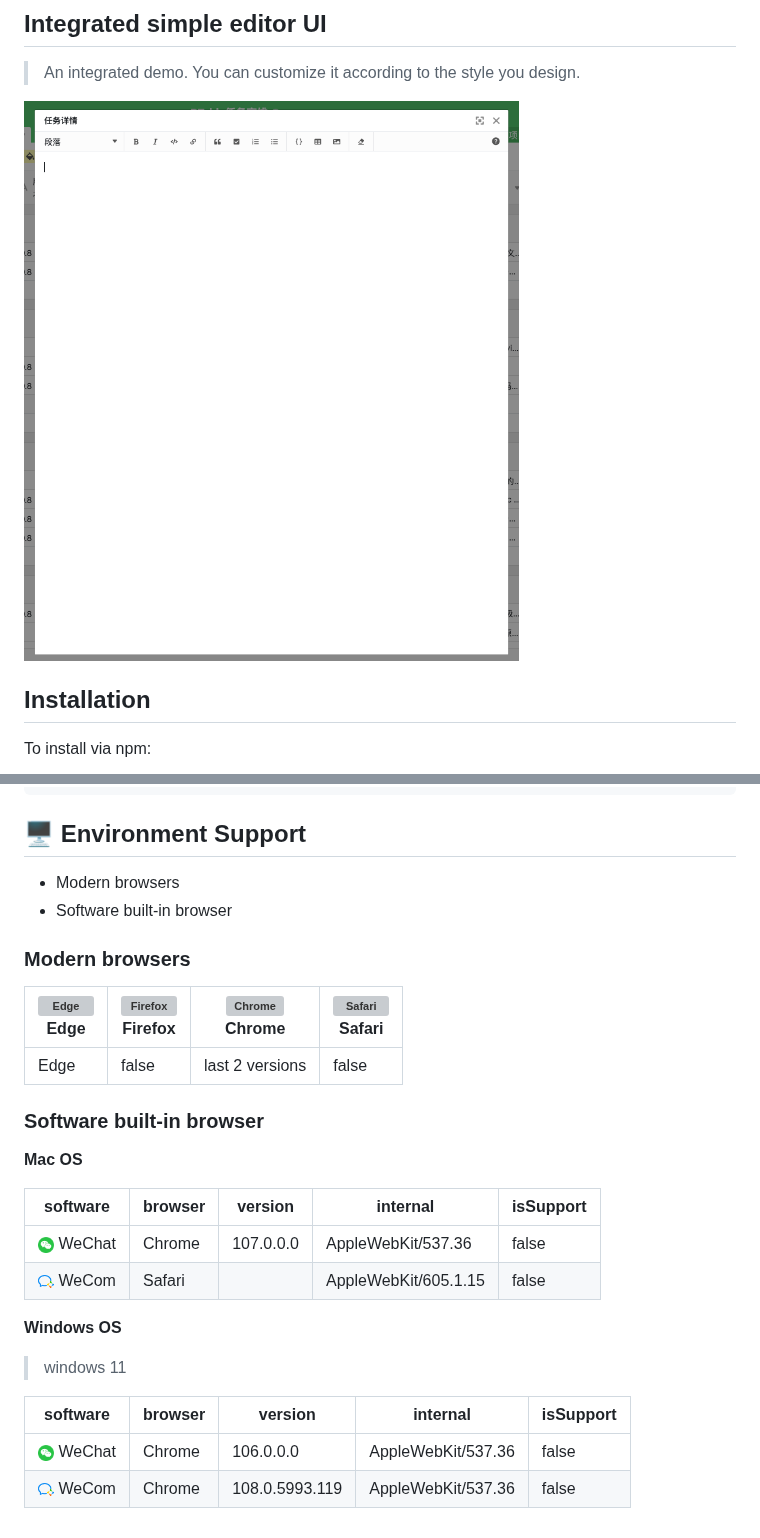
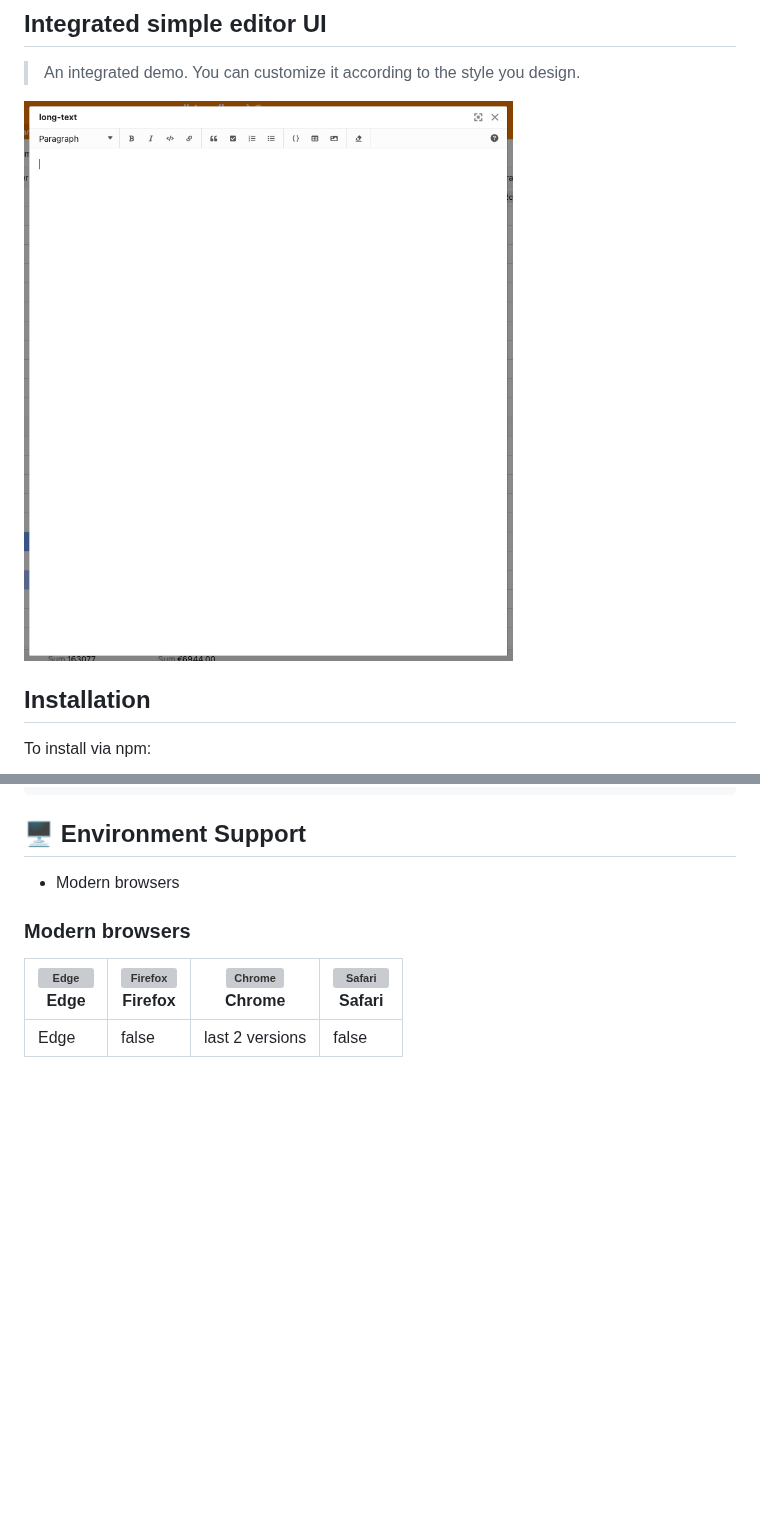
Before and after one commit to haiwen/sea-markdown-editor, a Markdown page: readme.md, 2 parts joined by grey strips. GitHub-like rendering; pictures changed too: assets/imgs/demo-simple-editor.png; blank space fills up the shorter version; grey boxes are pictures that could not be loaded.

```diff
--- a/readme.md
+++ b/readme.md
@@ -303,28 +303,9 @@ processor.process(string).then(result => {
 ## 🖥 Environment Support
 
 * Modern browsers
-* Software built-in browser
 
 ### Modern browsers
 
 | [<img src="https://raw.githubusercontent.com/alrra/browser-logos/master/src/edge/edge_48x48.png" alt="Edge" width="24px" height="24px" />](http://godban.github.io/browsers-support-badges/)<br>Edge | [<img src="https://raw.githubusercontent.com/alrra/browser-logos/master/src/firefox/firefox_48x48.png" alt="Firefox" width="24px" height="24px" />](http://godban.github.io/browsers-support-badges/)<br>Firefox | [<img src="https://raw.githubusercontent.com/alrra/browser-logos/master/src/chrome/chrome_48x48.png" alt="Chrome" width="24px" height="24px" />](http://godban.github.io/browsers-support-badges/)<br>Chrome | [<img src="https://raw.githubusercontent.com/alrra/browser-logos/master/src/safari/safari_48x48.png" alt="Safari" width="24px" height="24px" />](http://godban.github.io/browsers-support-badges/)<br>Safari |
 | --- | --- | --- | --- |
 | Edge | false | last 2 versions | false |
-
-
-### Software built-in browser
-
-**Mac OS**
-
-| software | browser | version | internal | isSupport |
-|-|-|-|-|-|
-|<img src="./assets/imgs/wechat.png" width='16'> WeChat| Chrome |107.0.0.0| AppleWebKit/537.36  |false|
-|<img src="./assets/imgs/wecom.png" width='16'> WeCom|Safari||AppleWebKit/605.1.15 |false|
-
-**Windows OS**
-> windows 11
-
-| software | browser | version | internal | isSupport |
-|-|-|-|-|-|
-|<img src="./assets/imgs/wechat.png" width='16'> WeChat| Chrome |106.0.0.0| AppleWebKit/537.36  |false|
-|<img src="./assets/imgs/wecom.png" width='16'> WeCom|Chrome|108.0.5993.119|AppleWebKit/537.36  |false|
```
